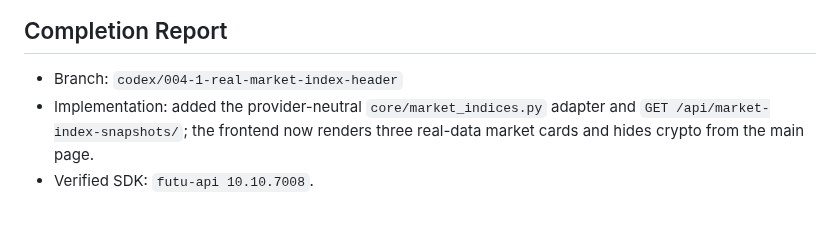
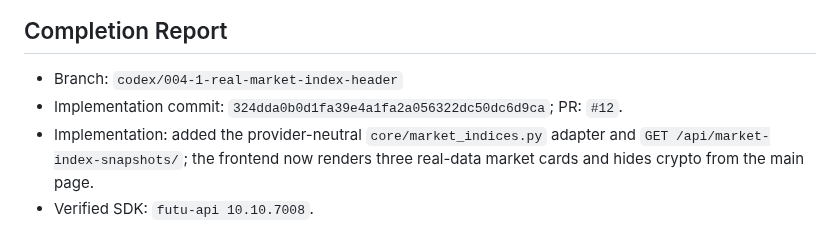
Before and after one commit to kuashan/huntalpha, a Markdown page: docs/tasks/004-1-real-market-index-header.md, the part around the change. Drawn GitHub-style.

Commit message:
docs: record Task 004.1 completion

```diff
--- a/docs/tasks/004-1-real-market-index-header.md
+++ b/docs/tasks/004-1-real-market-index-header.md
@@ -285,6 +285,7 @@ Completion Report 必须包含：
 ## Completion Report
 
 - Branch: `codex/004-1-real-market-index-header`
+- Implementation commit: `324dda0b0d1fa39e4a1fa2a056322dc50dc6d9ca`; PR: `#12`.
 - Implementation: added the provider-neutral `core/market_indices.py` adapter and `GET /api/market-index-snapshots/`; the frontend now renders three real-data market cards and hides crypto from the main page.
 - Verified SDK: `futu-api 10.10.7008`.
 - Verified OpenD mappings and provider names:
```
